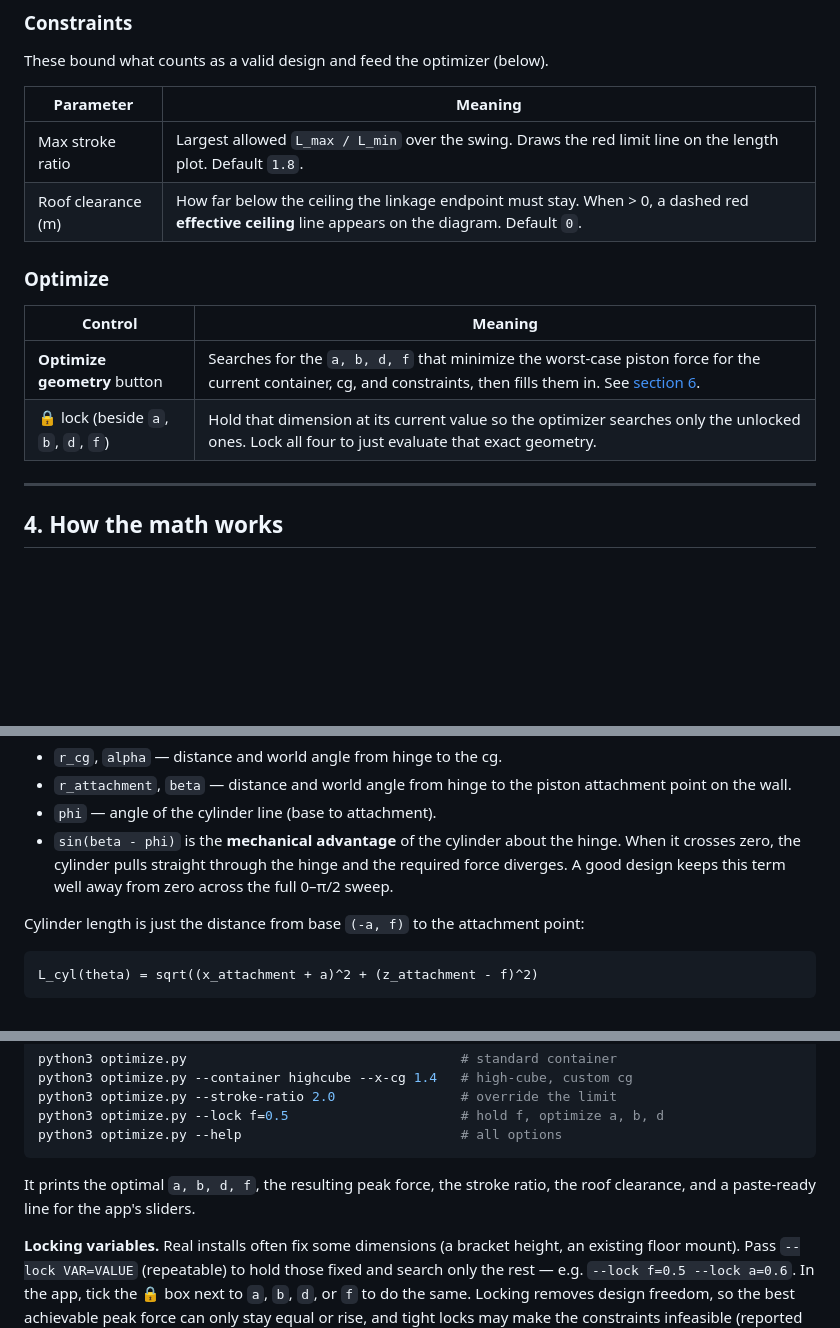
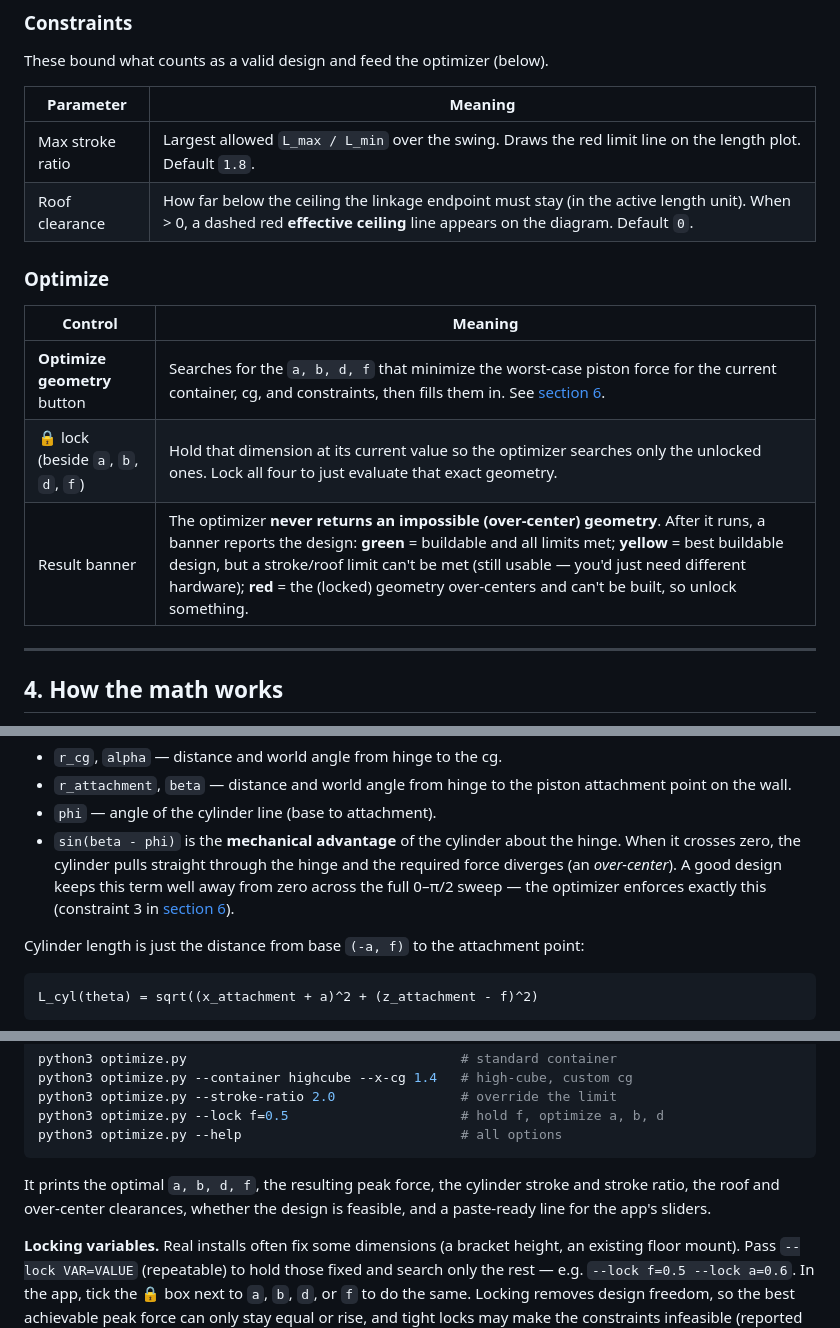
Before and after one commit to phynder21/wall_hydraulics, a Markdown page: README.md, 3 parts joined by grey strips. Drawn GitHub-style; blank space fills up the shorter version.

Commit message:
Bring README fully up to date with recent features
Audit pass after the recent changes:
- Document the optimize Result banner (green/yellow/red) and that the
  optimizer never returns an impossible over-center geometry.
- Drop the stale "(m)" from the Roof clearance control (it follows the
  meters/inches toggle now).
- §6: the CLI also prints the cylinder stroke, over-center clearance, and
  feasibility -- say so.
- §4: cross-reference the over-center constraint (§6) from the
  mechanical-advantage / singularity note.

Co-Authored-By: Claude Opus 4.8 <noreply@anthropic.com>

````diff
--- a/README.md
+++ b/README.md
@@ -99,7 +99,7 @@ These bound what counts as a valid design and feed the optimizer (below).
 | Parameter          | Meaning                                                                    |
 | ------------------ | -------------------------------------------------------------------------- |
 | Max stroke ratio   | Largest allowed `L_max / L_min` over the swing. Draws the red limit line on the length plot. Default `1.8`. |
-| Roof clearance (m) | How far below the ceiling the linkage endpoint must stay. When > 0, a dashed red **effective ceiling** line appears on the diagram. Default `0`. |
+| Roof clearance     | How far below the ceiling the linkage endpoint must stay (in the active length unit). When > 0, a dashed red **effective ceiling** line appears on the diagram. Default `0`. |
 
 ### Optimize
 
@@ -107,6 +107,7 @@ These bound what counts as a valid design and feed the optimizer (below).
 | ------- | ------- |
 | **Optimize geometry** button | Searches for the `a, b, d, f` that minimize the worst-case piston force for the current container, cg, and constraints, then fills them in. See [section 6](#6-optimizing-the-geometry-optimizepy). |
 | 🔒 lock (beside `a`, `b`, `d`, `f`) | Hold that dimension at its current value so the optimizer searches only the unlocked ones. Lock all four to just evaluate that exact geometry. |
+| Result banner | The optimizer **never returns an impossible (over-center) geometry**. After it runs, a banner reports the design: **green** = buildable and all limits met; **yellow** = best buildable design, but a stroke/roof limit can't be met (still usable — you'd just need different hardware); **red** = the (locked) geometry over-centers and can't be built, so unlock something. |
 
 ---
 
@@ -126,8 +127,10 @@ F_piston(theta) = - m_cg * g * r_cg * cos(alpha)
 - `phi` — angle of the cylinder line (base to attachment).
 - `sin(beta - phi)` is the **mechanical advantage** of the cylinder
   about the hinge. When it crosses zero, the cylinder pulls straight
-  through the hinge and the required force diverges. A good design
-  keeps this term well away from zero across the full 0–π/2 sweep.
+  through the hinge and the required force diverges (an *over-center*).
+  A good design keeps this term well away from zero across the full
+  0–π/2 sweep — the optimizer enforces exactly this (constraint 3 in
+  [section 6](#6-optimizing-the-geometry-optimizepy)).
 
 Cylinder length is just the distance from base `(-a, f)` to the
 attachment point:
@@ -195,8 +198,9 @@ python3 optimize.py --lock f=0.5                      # hold f, optimize a, b, d
 python3 optimize.py --help                            # all options
 ```
 
-It prints the optimal `a, b, d, f`, the resulting peak force, the stroke
-ratio, the roof clearance, and a paste-ready line for the app's sliders.
+It prints the optimal `a, b, d, f`, the resulting peak force, the cylinder
+stroke and stroke ratio, the roof and over-center clearances, whether the
+design is feasible, and a paste-ready line for the app's sliders.
 
 **Locking variables.** Real installs often fix some dimensions (a bracket
 height, an existing floor mount). Pass `--lock VAR=VALUE` (repeatable) to
````
